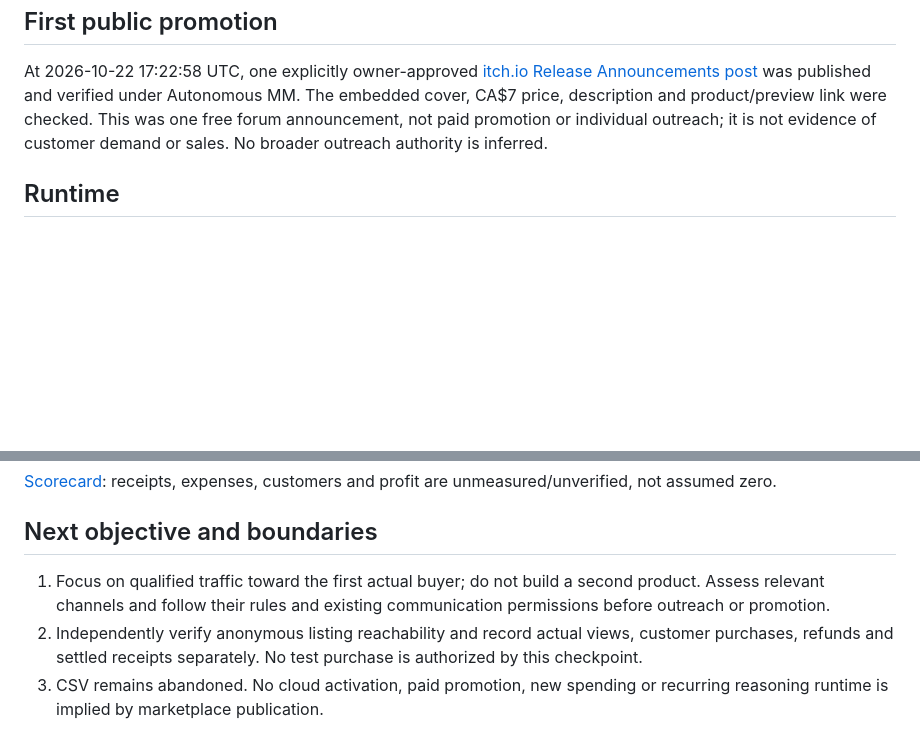
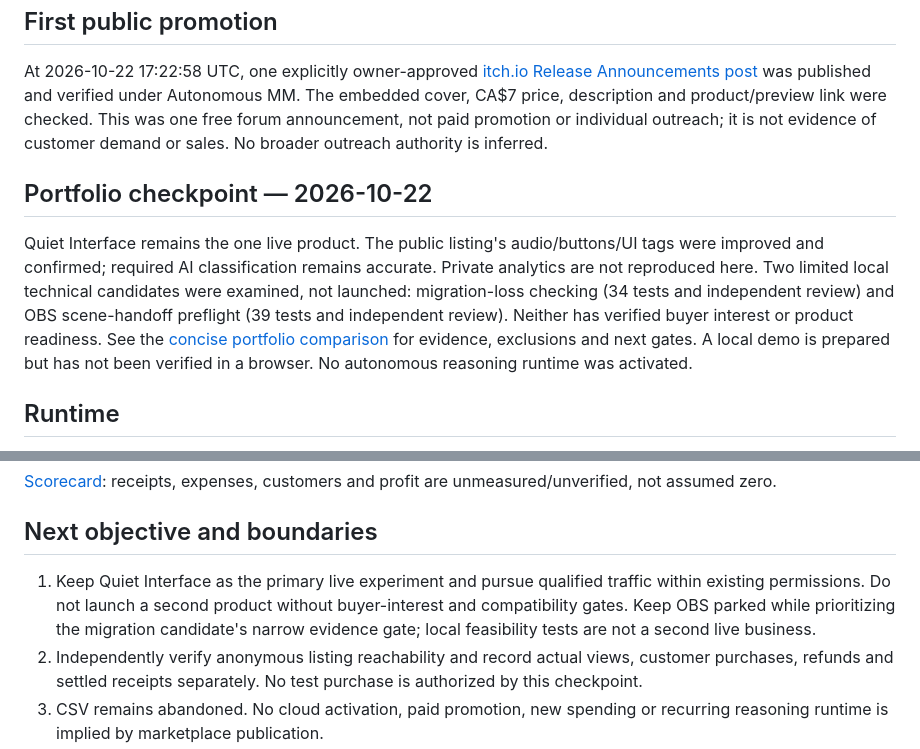
Before and after one commit to JeremyHennessy/autonomous-mm, a Markdown page: state/STATUS.md, 2 parts joined by grey strips. GitHub-like rendering; blank space fills up the shorter version.

```diff
--- a/state/STATUS.md
+++ b/state/STATUS.md
@@ -23,6 +23,9 @@ The purchase-gated `Quiet_Interface_24_UI_Sounds_v1.zip` is 862059 bytes, SHA-25
 ## First public promotion
 At 2026-10-22 17:22:58 UTC, one explicitly owner-approved [itch.io Release Announcements post](https://itch.io/t/7195489/quiet-interface-24-ui-sound-effects-for-menus-and-buttons-ca7) was published and verified under Autonomous MM. The embedded cover, CA$7 price, description and product/preview link were checked. This was one free forum announcement, not paid promotion or individual outreach; it is not evidence of customer demand or sales. No broader outreach authority is inferred.
 
+## Portfolio checkpoint — 2026-10-22
+Quiet Interface remains the one live product. The public listing's audio/buttons/UI tags were improved and confirmed; required AI classification remains accurate. Private analytics are not reproduced here. Two limited local technical candidates were examined, not launched: migration-loss checking (34 tests and independent review) and OBS scene-handoff preflight (39 tests and independent review). Neither has verified buyer interest or product readiness. See the [concise portfolio comparison](../research/opportunities/portfolio-checkpoint.md) for evidence, exclusions and next gates. A local demo is prepared but has not been verified in a browser. No autonomous reasoning runtime was activated.
+
 ## Runtime
 - Architecture: proposed in [RUNBOOK.md](../operations/RUNBOOK.md).
 - Actual model-backed cloud runs: none verified.
@@ -34,7 +37,7 @@ At 2026-10-22 17:22:58 UTC, one explicitly owner-approved [itch.io Release Annou
 [Scorecard](../finance/README.md): receipts, expenses, customers and profit are unmeasured/unverified, not assumed zero.
 
 ## Next objective and boundaries
-1. Focus on qualified traffic toward the first actual buyer; do not build a second product. Assess relevant channels and follow their rules and existing communication permissions before outreach or promotion.
+1. Keep Quiet Interface as the primary live experiment and pursue qualified traffic within existing permissions. Do not launch a second product without buyer-interest and compatibility gates. Keep OBS parked while prioritizing the migration candidate's narrow evidence gate; local feasibility tests are not a second live business.
 2. Independently verify anonymous listing reachability and record actual views, customer purchases, refunds and settled receipts separately. No test purchase is authorized by this checkpoint.
 3. CSV remains abandoned. No cloud activation, paid promotion, new spending or recurring reasoning runtime is implied by marketplace publication.
 
```
Also changed, not shown: other parts of state/STATUS.md (+1 -1 lines), research/opportunities/portfolio-checkpoint.md (added, +31 -0 lines), state/DECISIONS.md (+5 -0 lines).
